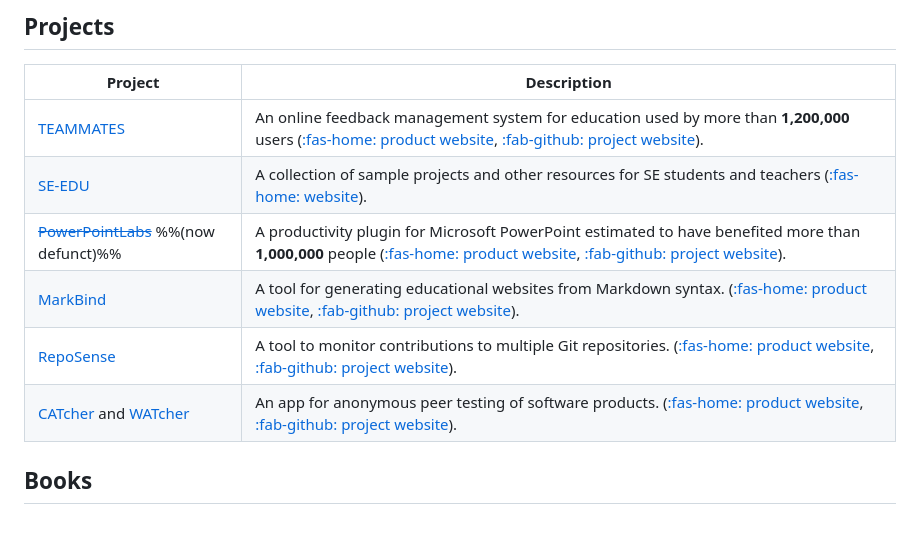
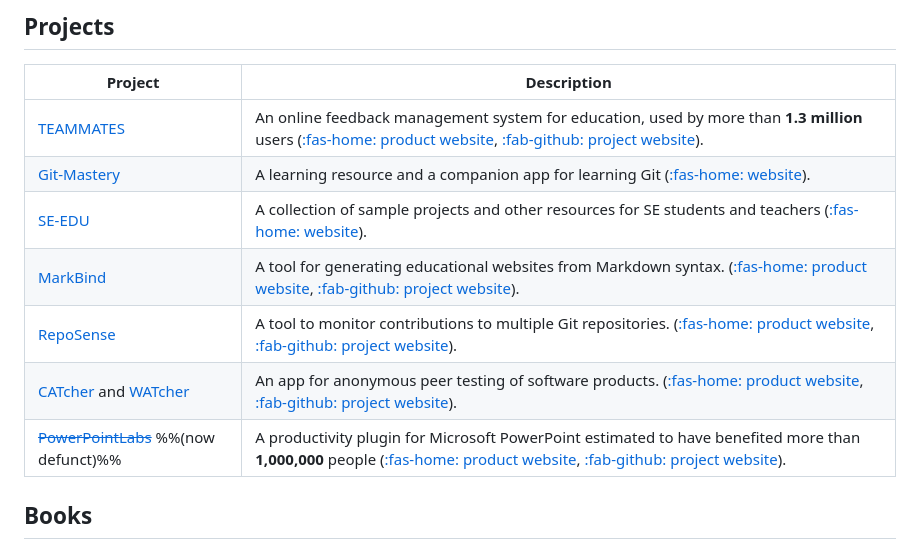
Before and after one commit to damithc/damithc.github.io, a Markdown page: index.md, the part around the change. Rendered like a GitHub page.

Commit message:
Add Git-Mastery project

```diff
--- a/index.md
+++ b/index.md
@@ -39,12 +39,13 @@ BSc, Computer Science & Engineering, University of Moratuwa, 1996-2001<br>
 
 Project |  Description |
 --- | --- |
-[TEAMMATES](https://teammatesv4.appspot.com/) | An online feedback management system for education used by more than **1,200,000** users ([:fas-home: product website](https://teammatesv4.appspot.com/), [:fab-github: project website](https://github.com/teammates/teammates)). |
+[TEAMMATES](https://teammatesv4.appspot.com/) | An online feedback management system for education, used by more than **1.3 million** users ([:fas-home: product website](https://teammatesv4.appspot.com/), [:fab-github: project website](https://github.com/teammates/teammates)). |
+[Git-Mastery](https://git-mastery.org) | A learning resource and a companion app for learning Git  ([:fas-home: website](https://git-mastery.org)).|
 [SE-EDU](https://se-education.org) | A collection of sample projects and other resources for SE students and teachers  ([:fas-home: website](https://se-education.org)).|
-[~~PowerPointLabs~~](http://www.comp.nus.edu.sg/~pptlabs/) %%(now defunct)%% | A productivity plugin for Microsoft PowerPoint estimated to have benefited more than **1,000,000** people ([:fas-home: product website](http://www.comp.nus.edu.sg/~pptlabs/), [:fab-github: project website](https://github.com/powerpointlabs/powerpointlabs)).|
 [MarkBind](https://markbind.org) | A tool for generating educational websites from Markdown syntax. ([:fas-home: product website](https://markbind.org/), [:fab-github: project website](https://github.com/markbind/markbind)).|
 [RepoSense](https://reposense.org) | A tool to monitor contributions to multiple Git repositories. ([:fas-home: product website](https://reposense.org), [:fab-github: project website](https://github.com/reposense/reposense)).|
 [CATcher](https://github.com/CATcher-org/CATcher/) and [WATcher](https://github.com/CATcher-org/WATcher/) |  An app for anonymous peer testing of software products. ([:fas-home: product website](https://catcher-org.github.io/), [:fab-github: project website](https://github.com/CATcher-org/CATcher/)).|
+[~~PowerPointLabs~~](http://www.comp.nus.edu.sg/~pptlabs/) %%(now defunct)%% | A productivity plugin for Microsoft PowerPoint estimated to have benefited more than **1,000,000** people ([:fas-home: product website](http://www.comp.nus.edu.sg/~pptlabs/), [:fab-github: project website](https://github.com/powerpointlabs/powerpointlabs)).|
 
 
 ## Books
```
